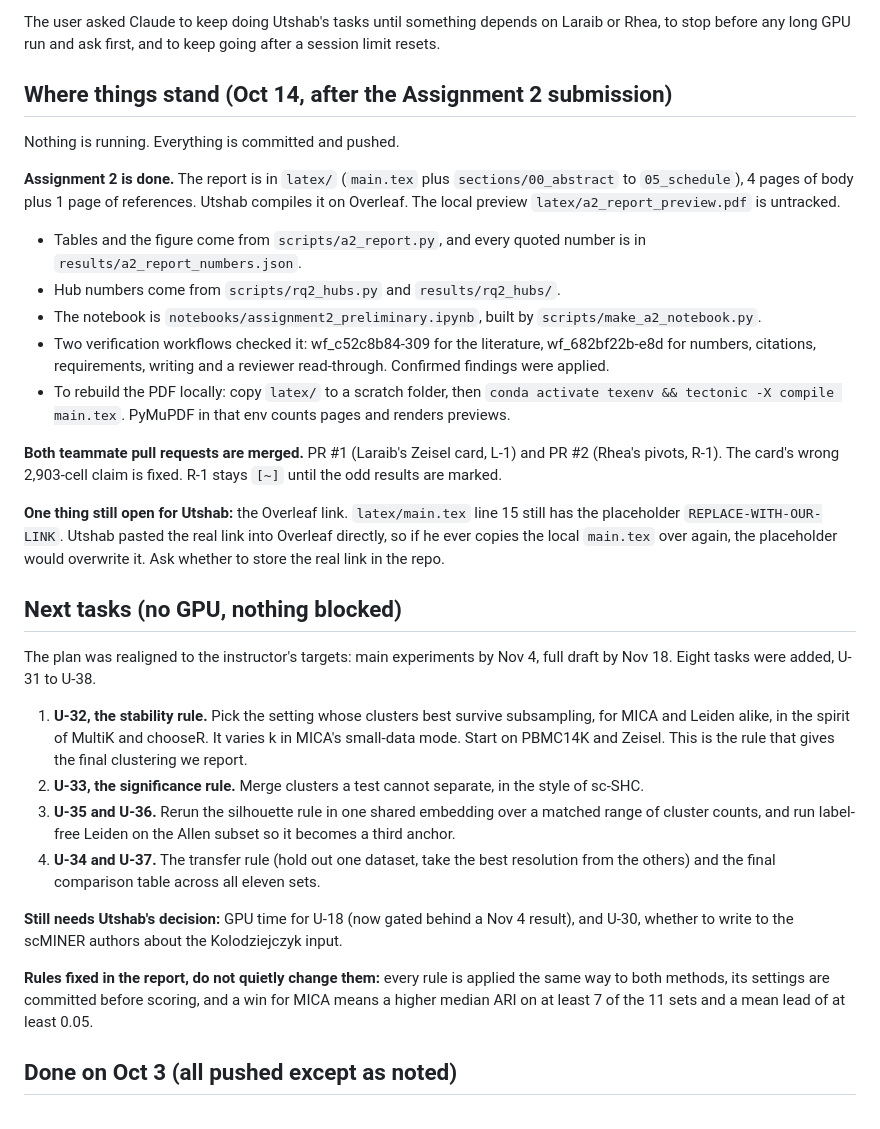
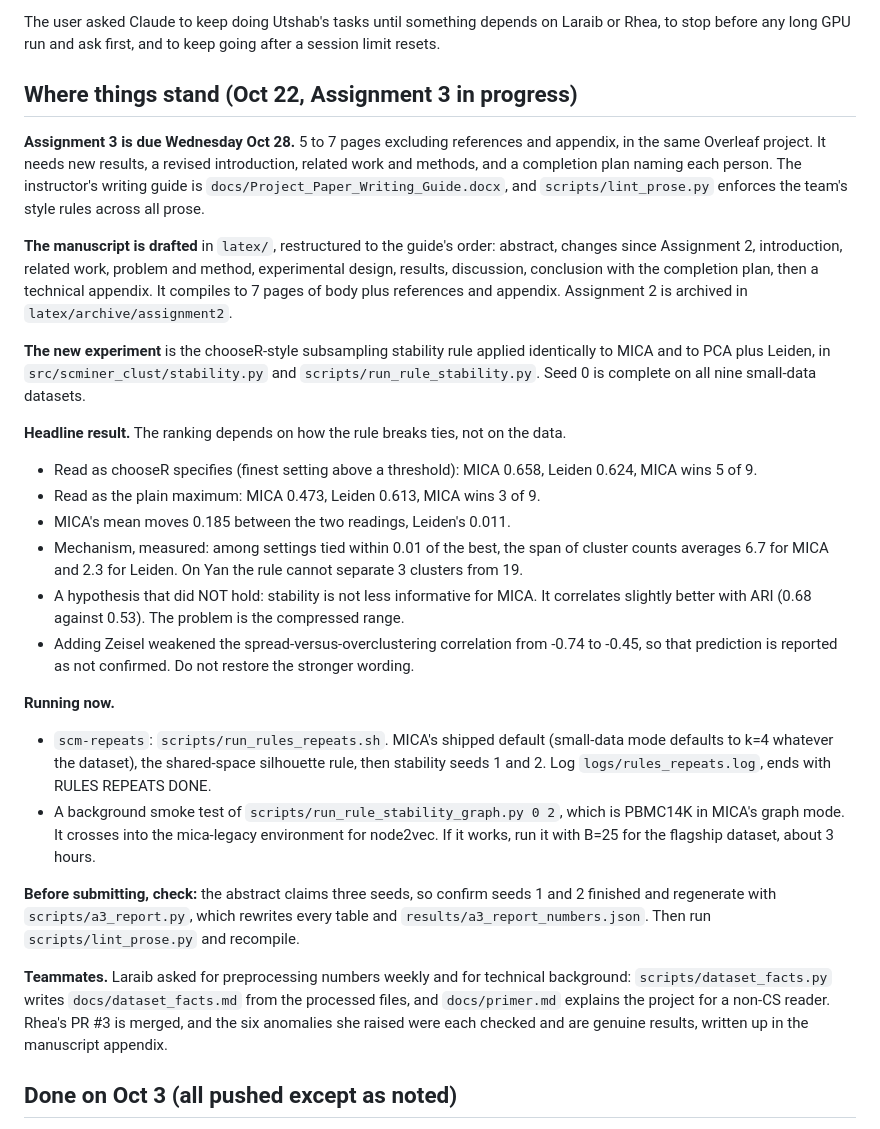
Before and after one commit to utshabkg/scminer-clustering, a Markdown page: RESUME.md, the part around one of its changes. Rendered like a GitHub page.

Commit message:
Resume notes for Assignment 3
Co-Authored-By: Claude Opus 5 <noreply@anthropic.com>

```diff
--- a/RESUME.md
+++ b/RESUME.md
@@ -4,33 +4,53 @@ Last updated: 2026-10-14 05:30 CDT. Read this first, then `PROGRESS.md` and `WOR
 
 The user asked Claude to keep doing Utshab's tasks until something depends on Laraib or Rhea, to stop before any long GPU run and ask first, and to keep going after a session limit resets.
 
-## Where things stand (Oct 14, after the Assignment 2 submission)
+## Where things stand (Oct 22, Assignment 3 in progress)
 
-Nothing is running. Everything is committed and pushed.
+**Assignment 3 is due Wednesday Oct 28.** 5 to 7 pages excluding references and appendix,
+in the same Overleaf project. It needs new results, a revised introduction, related work and
+methods, and a completion plan naming each person. The instructor's writing guide is
+`docs/Project_Paper_Writing_Guide.docx`, and `scripts/lint_prose.py` enforces the team's
+style rules across all prose.
 
-**Assignment 2 is done.** The report is in `latex/` (`main.tex` plus `sections/00_abstract` to `05_schedule`), 4 pages of body plus 1 page of references. Utshab compiles it on Overleaf. The local preview `latex/a2_report_preview.pdf` is untracked.
-- Tables and the figure come from `scripts/a2_report.py`, and every quoted number is in `results/a2_report_numbers.json`.
-- Hub numbers come from `scripts/rq2_hubs.py` and `results/rq2_hubs/`.
-- The notebook is `notebooks/assignment2_preliminary.ipynb`, built by `scripts/make_a2_notebook.py`.
-- Two verification workflows checked it: wf_c52c8b84-309 for the literature, wf_682bf22b-e8d for numbers, citations, requirements, writing and a reviewer read-through. Confirmed findings were applied.
-- To rebuild the PDF locally: copy `latex/` to a scratch folder, then `conda activate texenv && tectonic -X compile main.tex`. PyMuPDF in that env counts pages and renders previews.
+**The manuscript is drafted** in `latex/`, restructured to the guide's order: abstract,
+changes since Assignment 2, introduction, related work, problem and method, experimental
+design, results, discussion, conclusion with the completion plan, then a technical appendix.
+It compiles to 7 pages of body plus references and appendix. Assignment 2 is archived in
+`latex/archive/assignment2`.
 
-**Both teammate pull requests are merged.** PR #1 (Laraib's Zeisel card, L-1) and PR #2 (Rhea's pivots, R-1). The card's wrong 2,903-cell claim is fixed. R-1 stays `[~]` until the odd results are marked.
+**The new experiment** is the chooseR-style subsampling stability rule applied identically to
+MICA and to PCA plus Leiden, in `src/scminer_clust/stability.py` and
+`scripts/run_rule_stability.py`. Seed 0 is complete on all nine small-data datasets.
 
-**One thing still open for Utshab:** the Overleaf link. `latex/main.tex` line 15 still has the placeholder `REPLACE-WITH-OUR-LINK`. Utshab pasted the real link into Overleaf directly, so if he ever copies the local `main.tex` over again, the placeholder would overwrite it. Ask whether to store the real link in the repo.
+**Headline result.** The ranking depends on how the rule breaks ties, not on the data.
+- Read as chooseR specifies (finest setting above a threshold): MICA 0.658, Leiden 0.624, MICA wins 5 of 9.
+- Read as the plain maximum: MICA 0.473, Leiden 0.613, MICA wins 3 of 9.
+- MICA's mean moves 0.185 between the two readings, Leiden's 0.011.
+- Mechanism, measured: among settings tied within 0.01 of the best, the span of cluster
+  counts averages 6.7 for MICA and 2.3 for Leiden. On Yan the rule cannot separate 3
+  clusters from 19.
+- A hypothesis that did NOT hold: stability is not less informative for MICA. It correlates
+  slightly better with ARI (0.68 against 0.53). The problem is the compressed range.
+- Adding Zeisel weakened the spread-versus-overclustering correlation from -0.74 to -0.45,
+  so that prediction is reported as not confirmed. Do not restore the stronger wording.
 
-## Next tasks (no GPU, nothing blocked)
+**Running now.**
+- `scm-repeats`: `scripts/run_rules_repeats.sh`. MICA's shipped default (small-data mode
+  defaults to k=4 whatever the dataset), the shared-space silhouette rule, then stability
+  seeds 1 and 2. Log `logs/rules_repeats.log`, ends with RULES REPEATS DONE.
+- A background smoke test of `scripts/run_rule_stability_graph.py 0 2`, which is PBMC14K in
+  MICA's graph mode. It crosses into the mica-legacy environment for node2vec. If it works,
+  run it with B=25 for the flagship dataset, about 3 hours.
 
-The plan was realigned to the instructor's targets: main experiments by Nov 4, full draft by Nov 18. Eight tasks were added, U-31 to U-38.
+**Before submitting, check:** the abstract claims three seeds, so confirm seeds 1 and 2
+finished and regenerate with `scripts/a3_report.py`, which rewrites every table and
+`results/a3_report_numbers.json`. Then run `scripts/lint_prose.py` and recompile.
 
-1. **U-32, the stability rule.** Pick the setting whose clusters best survive subsampling, for MICA and Leiden alike, in the spirit of MultiK and chooseR. It varies k in MICA's small-data mode. Start on PBMC14K and Zeisel. This is the rule that gives the final clustering we report.
-2. **U-33, the significance rule.** Merge clusters a test cannot separate, in the style of sc-SHC.
-3. **U-35 and U-36.** Rerun the silhouette rule in one shared embedding over a matched range of cluster counts, and run label-free Leiden on the Allen subset so it becomes a third anchor.
-4. **U-34 and U-37.** The transfer rule (hold out one dataset, take the best resolution from the others) and the final comparison table across all eleven sets.
-
-**Still needs Utshab's decision:** GPU time for U-18 (now gated behind a Nov 4 result), and U-30, whether to write to the scMINER authors about the Kolodziejczyk input.
-
-**Rules fixed in the report, do not quietly change them:** every rule is applied the same way to both methods, its settings are committed before scoring, and a win for MICA means a higher median ARI on at least 7 of the 11 sets and a mean lead of at least 0.05.
+**Teammates.** Laraib asked for preprocessing numbers weekly and for technical background:
+`scripts/dataset_facts.py` writes `docs/dataset_facts.md` from the processed files, and
+`docs/primer.md` explains the project for a non-CS reader. Rhea's PR #3 is merged, and the
+six anomalies she raised were each checked and are genuine results, written up in the
+manuscript appendix.
 
 ## Done on Oct 3 (all pushed except as noted)
 
```
Also changed, not shown: other parts of RESUME.md (+1 -1 lines).
